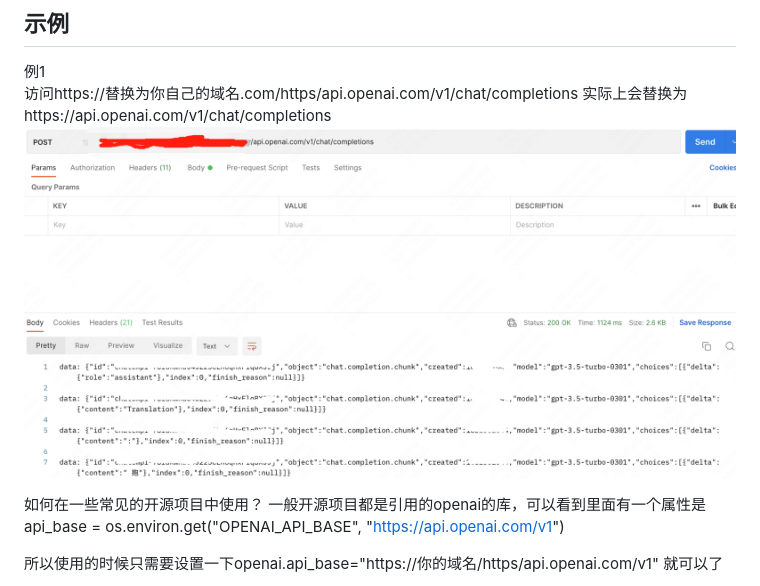
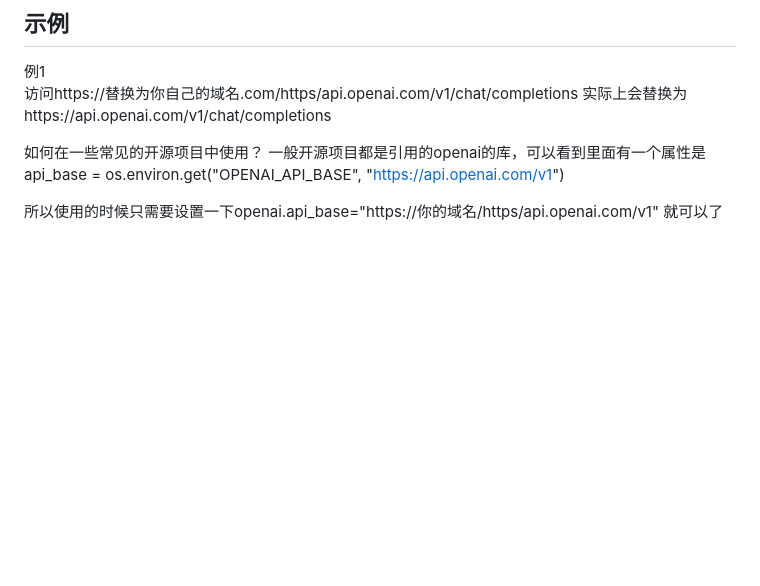
Before and after one commit to souying/vercel-api-proxy, a Markdown page: README.md, the part around the change. GitHub-like rendering; blank space fills up the shorter version.

```diff
--- a/README.md
+++ b/README.md
@@ -42,7 +42,6 @@ If you think this tool is good, please gently click the **Star** button in the u
 例1
 访问https://替换为你自己的域名.com/https/api.openai.com/v1/chat/completions
 实际上会替换为https://api.openai.com/v1/chat/completions
-![demo1](img/demo1.png)
 
 如何在一些常见的开源项目中使用？
 一般开源项目都是引用的openai的库，可以看到里面有一个属性是api_base = os.environ.get("OPENAI_API_BASE", "https://api.openai.com/v1")
```
